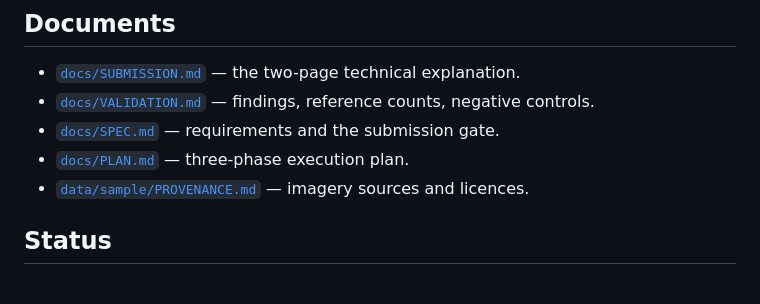
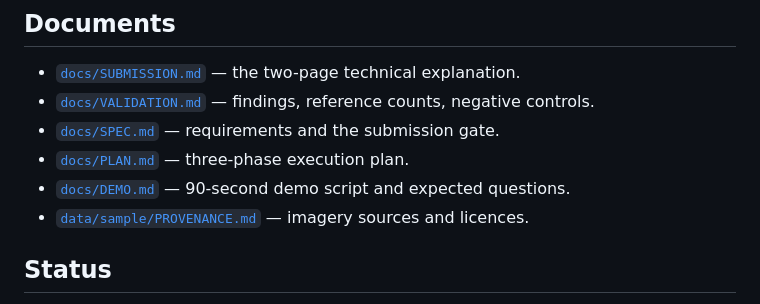
Before and after one commit to RAVIYADAV6522/forestlens, a Markdown page: README.md, the part around the change. Drawn GitHub-style.

```diff
--- a/README.md
+++ b/README.md
@@ -156,6 +156,7 @@ carbon needs allometry, species and field calibration this project does not have
 - [`docs/VALIDATION.md`](docs/VALIDATION.md) — findings, reference counts, negative controls.
 - [`docs/SPEC.md`](docs/SPEC.md) — requirements and the submission gate.
 - [`docs/PLAN.md`](docs/PLAN.md) — three-phase execution plan.
+- [`docs/DEMO.md`](docs/DEMO.md) — 90-second demo script and expected questions.
 - [`data/sample/PROVENANCE.md`](data/sample/PROVENANCE.md) — imagery sources and licences.
 
 ## Status
```
Also changed, not shown: docs/DEMO.md (added, +63 -0 lines).
